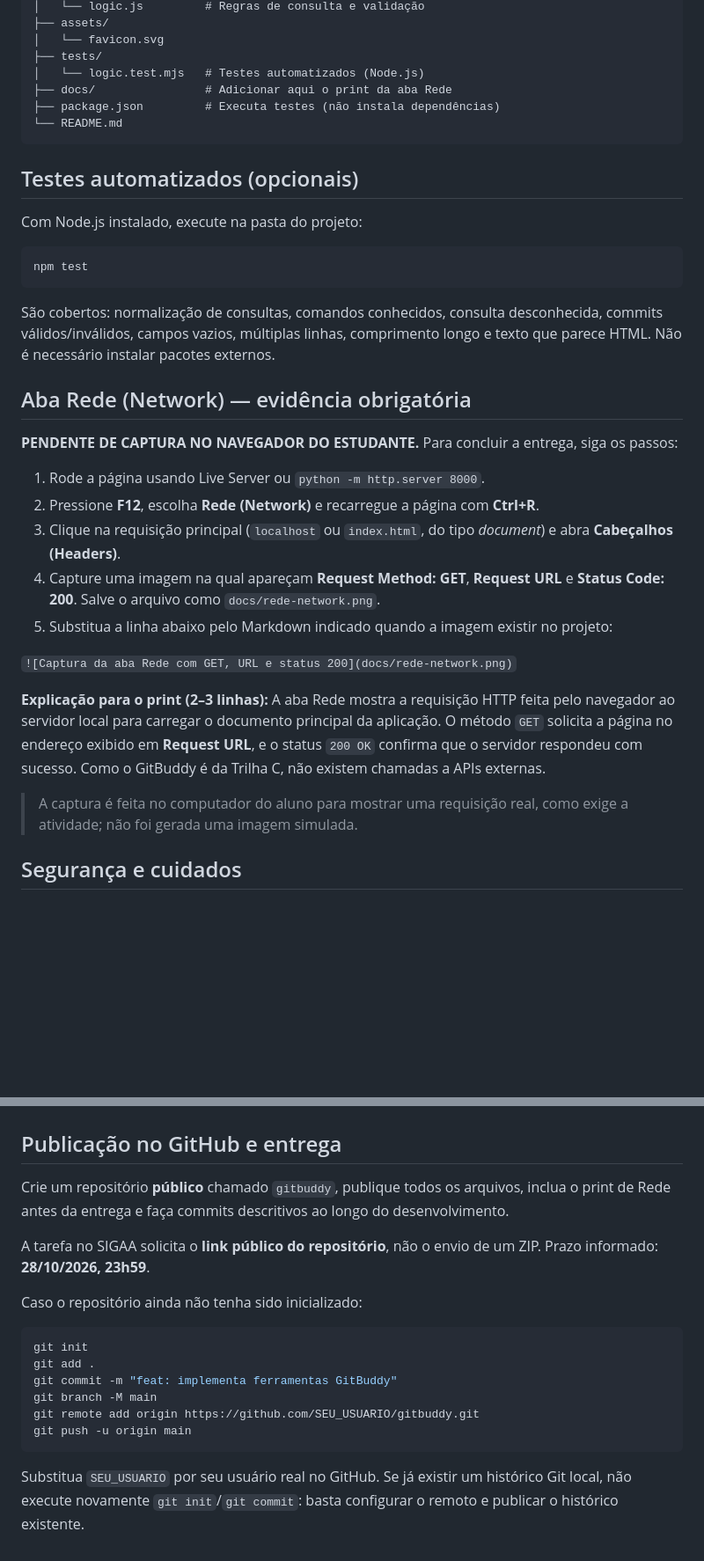
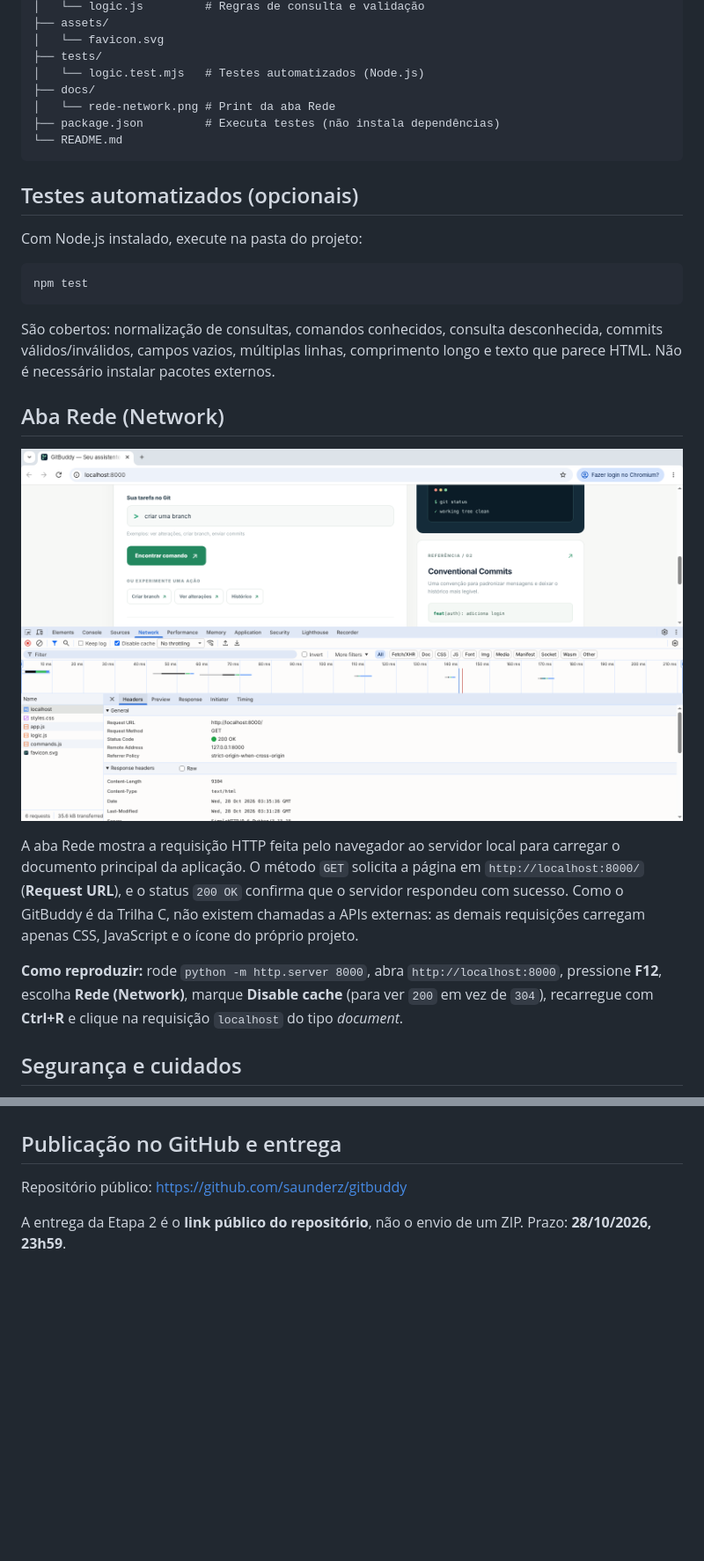
Before and after one commit to saunderz/gitbuddy, a Markdown page: README.md, 2 parts joined by grey strips. Shown at 88% size. Rendered like a GitHub page; pictures changed too: docs/rede-network.png (added); blank space fills up the shorter version.

Commit message:
docs: adiciona print da aba Rede ao README
Inclui a captura da requisicao GET a http://localhost:8000/ com status 200 OK, a explicacao do que ela mostra e os passos para reproduzi-la. Remove instrucoes provisorias que ficaram obsoletas.

````diff
--- a/README.md
+++ b/README.md
@@ -55,7 +55,8 @@ gitbuddy/
 │   └── favicon.svg
 ├── tests/
 │   └── logic.test.mjs   # Testes automatizados (Node.js)
-├── docs/                # Adicionar aqui o print da aba Rede
+├── docs/
+│   └── rede-network.png # Print da aba Rede
 ├── package.json         # Executa testes (não instala dependências)
 └── README.md
 ```
@@ -70,21 +71,13 @@ npm test
 
 São cobertos: normalização de consultas, comandos conhecidos, consulta desconhecida, commits válidos/inválidos, campos vazios, múltiplas linhas, comprimento longo e texto que parece HTML. Não é necessário instalar pacotes externos.
 
-## Aba Rede (Network) — evidência obrigatória
+## Aba Rede (Network)
 
-**PENDENTE DE CAPTURA NO NAVEGADOR DO ESTUDANTE.** Para concluir a entrega, siga os passos:
+![Captura da aba Rede com GET, URL e status 200](docs/rede-network.png)
 
-1. Rode a página usando Live Server ou `python -m http.server 8000`.
-2. Pressione **F12**, escolha **Rede (Network)** e recarregue a página com **Ctrl+R**.
-3. Clique na requisição principal (`localhost` ou `index.html`, do tipo *document*) e abra **Cabeçalhos (Headers)**.
-4. Capture uma imagem na qual apareçam **Request Method: GET**, **Request URL** e **Status Code: 200**. Salve o arquivo como `docs/rede-network.png`.
-5. Substitua a linha abaixo pelo Markdown indicado quando a imagem existir no projeto:
+A aba Rede mostra a requisição HTTP feita pelo navegador ao servidor local para carregar o documento principal da aplicação. O método `GET` solicita a página em `http://localhost:8000/` (**Request URL**), e o status `200 OK` confirma que o servidor respondeu com sucesso. Como o GitBuddy é da Trilha C, não existem chamadas a APIs externas: as demais requisições carregam apenas CSS, JavaScript e o ícone do próprio projeto.
 
-`![Captura da aba Rede com GET, URL e status 200](docs/rede-network.png)`
-
-**Explicação para o print (2–3 linhas):** A aba Rede mostra a requisição HTTP feita pelo navegador ao servidor local para carregar o documento principal da aplicação. O método `GET` solicita a página no endereço exibido em **Request URL**, e o status `200 OK` confirma que o servidor respondeu com sucesso. Como o GitBuddy é da Trilha C, não existem chamadas a APIs externas.
-
-> A captura é feita no computador do aluno para mostrar uma requisição real, como exige a atividade; não foi gerada uma imagem simulada.
+**Como reproduzir:** rode `python -m http.server 8000`, abra `http://localhost:8000`, pressione **F12**, escolha **Rede (Network)**, marque **Disable cache** (para ver `200` em vez de `304`), recarregue com **Ctrl+R** e clique na requisição `localhost` do tipo *document*.
 
 ## Segurança e cuidados
 
@@ -113,19 +106,6 @@ O aluno deve conseguir explicar a lógica das funções `findCommand`, `validate
 
 ## Publicação no GitHub e entrega
 
-Crie um repositório **público** chamado `gitbuddy`, publique todos os arquivos, inclua o print de Rede antes da entrega e faça commits descritivos ao longo do desenvolvimento.
+Repositório público: https://github.com/saunderz/gitbuddy
 
-A tarefa no SIGAA solicita o **link público do repositório**, não o envio de um ZIP. Prazo informado: **28/10/2026, 23h59**.
-
-Caso o repositório ainda não tenha sido inicializado:
-
-```bash
-git init
-git add .
-git commit -m "feat: implementa ferramentas GitBuddy"
-git branch -M main
-git remote add origin https://github.com/SEU_USUARIO/gitbuddy.git
-git push -u origin main
-```
-
-Substitua `SEU_USUARIO` por seu usuário real no GitHub. Se já existir um histórico Git local, não execute novamente `git init`/`git commit`: basta configurar o remoto e publicar o histórico existente.
+A entrega da Etapa 2 é o **link público do repositório**, não o envio de um ZIP. Prazo: **28/10/2026, 23h59**.
````
Also changed, not shown: 1 other file.
